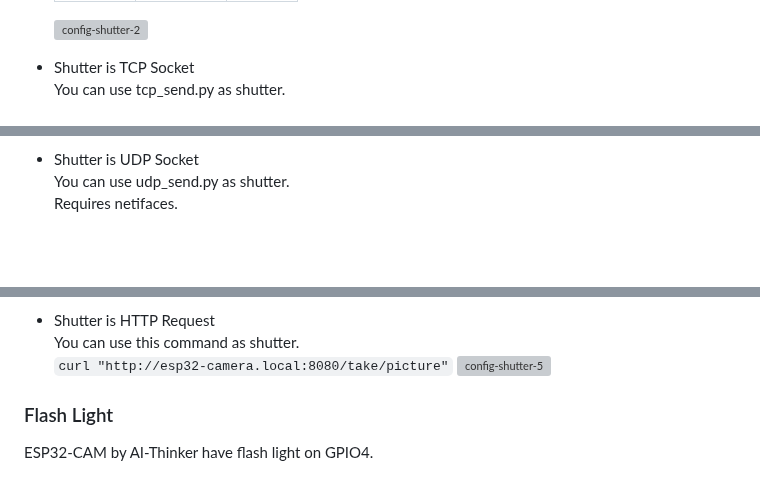
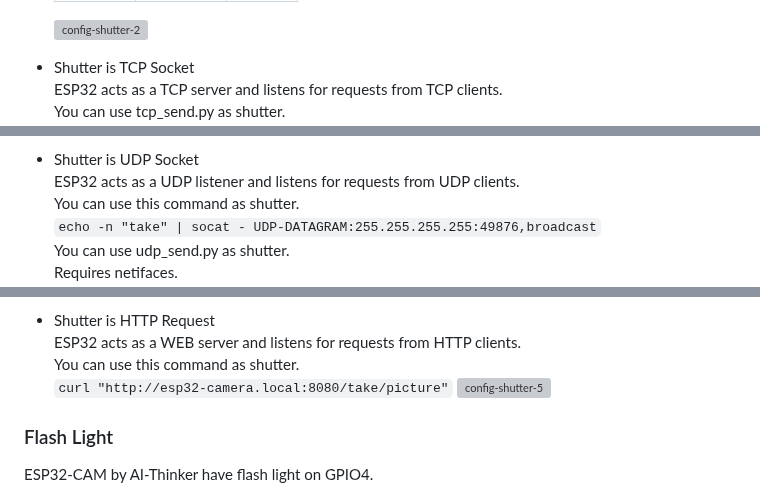
Before and after one commit to nopnop2002/esp-idf-http-camera, a Markdown page: README.md, 3 parts joined by grey strips. GitHub-like rendering; blank space fills up the shorter version; grey boxes are pictures that could not be loaded.

```diff
--- a/README.md
+++ b/README.md
@@ -153,5 +153,6 @@ You can choose one of the following shutter methods
 	![config-shutter-2](https://user-images.githubusercontent.com/6020549/99897437-d2714d00-2cdc-11eb-8e59-c8bf4ef25d62.jpg)
 
 - Shutter is TCP Socket
+	ESP32 acts as a TCP server and listens for requests from TCP clients.
 	You can use tcp_send.py as shutter.
 	`python3 ./tcp_send.py`
@@ -159,5 +160,8 @@ You can choose one of the following shutter methods
 
 - Shutter is UDP Socket
+	ESP32 acts as a UDP listener and listens for requests from UDP clients.
+	You can use this command as shutter.
+	`echo -n "take" | socat - UDP-DATAGRAM:255.255.255.255:49876,broadcast`
 	You can use udp_send.py as shutter.
 	Requires netifaces.
 	`python3 ./udp_send.py`
@@ -165,5 +172,6 @@ You can choose one of the following shutter methods
 
 - Shutter is HTTP Request
+	ESP32 acts as a WEB server and listens for requests from HTTP clients.
 	You can use this command as shutter.
 	`curl "http://esp32-camera.local:8080/take/picture"`
 	![config-shutter-5](https://user-images.githubusercontent.com/6020549/193444800-ed7ac318-307d-4c12-baec-9b32b98df77c.jpg)
```
Also changed, not shown: other parts of README.md (+5 -2 lines).
